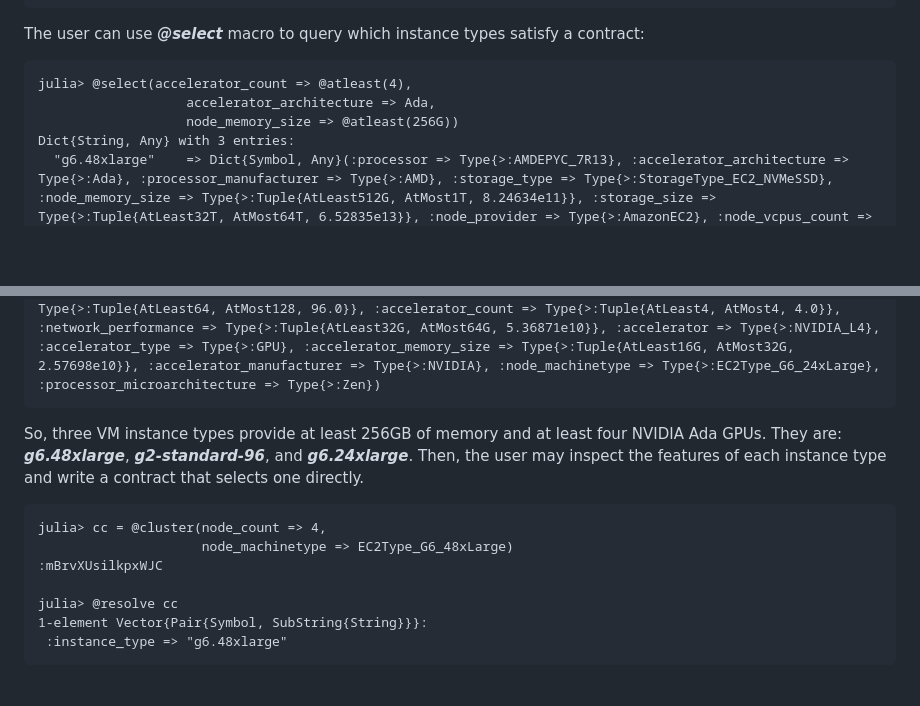
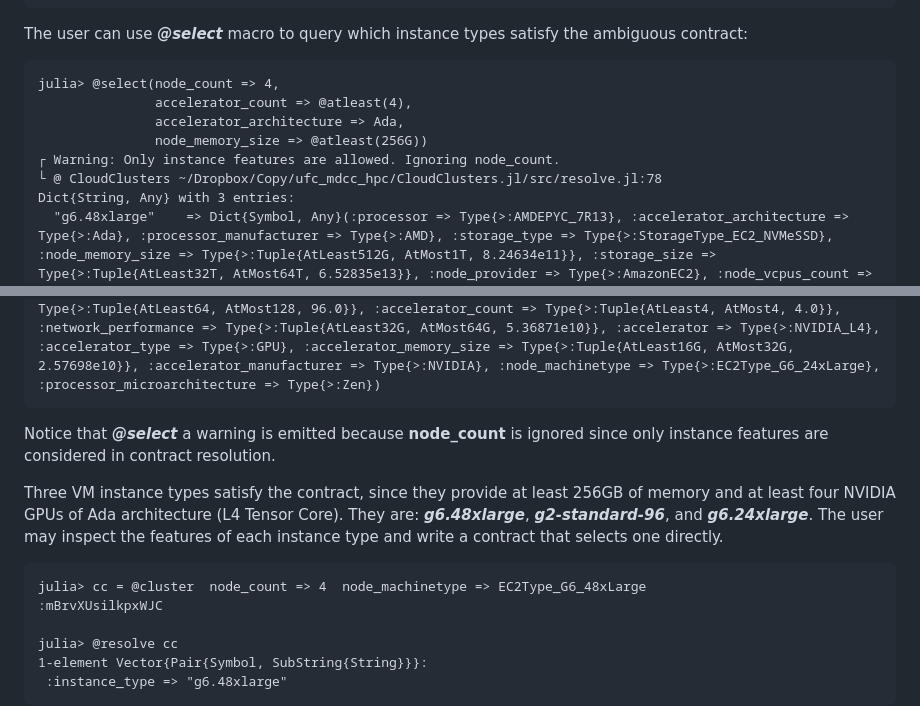
Before and after one commit to PlatformAwareProgramming/CloudClusters.jl, a Markdown page: README.md, 2 parts joined by grey strips. Drawn GitHub-style; blank space fills up the shorter version.

````diff
--- a/README.md
+++ b/README.md
@@ -221,23 +221,26 @@ julia> @resolve cc
 ERROR: MethodError: resolve(::Type{CloudProvider}, ::Type{MachineType}, ::Type{Tuple{AtLeast256G, AtMostInf, var"#92#X"} where var"#92#X"}, ::Type{Tuple{AtLeast1, AtMostInf, Q} where Q}, ::Type{Tuple{AtLeast4, AtMostInf, var"#91#X"} where var"#91#X"}, ::Type{AcceleratorType}, ::Type{Ada}, ::Type{Manufacturer}, ::Type{Tuple{AtLeast0, AtMostInf, Q} where Q}, ::Type{Accelerator}, ::Type{Processor}, ::Type{Manufacturer}, ::Type{ProcessorMicroarchitecture}, ::Type{StorageType}, ::Type{Tuple{AtLeast0, AtMostInf, Q} where Q}, ::Type{Tuple{AtLeast0, AtMostInf, Q} where Q}) is ambiguous.
 ```
 
-The user can use ___@select___ macro to query which instance types satisfy a contract:
+The user can use ___@select___ macro to query which instance types satisfy the ambiguous contract:
 
 ```julia-repl
-julia> @select(accelerator_count => @atleast(4),
-                   accelerator_architecture => Ada,
-                   node_memory_size => @atleast(256G))
+julia> @select(node_count => 4,
+               accelerator_count => @atleast(4),
+               accelerator_architecture => Ada,
+               node_memory_size => @atleast(256G))
+┌ Warning: Only instance features are allowed. Ignoring node_count.
+└ @ CloudClusters ~/Dropbox/Copy/ufc_mdcc_hpc/CloudClusters.jl/src/resolve.jl:78
 Dict{String, Any} with 3 entries:
   "g6.48xlarge"    => Dict{Symbol, Any}(:processor => Type{>:AMDEPYC_7R13}, :accelerator_architecture => Type{>:Ada}, :processor_manufacturer => Type{>:AMD}, :storage_type => Type{>:StorageType_EC2_NVMeSSD}, :node_memory_size => Type{>:Tuple{AtLeast512G, AtMost1T, 8.24634e11}}, :storage_size => Type{>:Tuple{AtLeast32T, AtMost64T, 6.52835e13}}, :node_provider => Type{>:AmazonEC2}, :node_vcpus_count => Type{>:Tuple{AtLeast128, AtMost256, 192.0}}, :accelerator_count => Type{>:Tuple{AtLeast8, AtMost8, 8.0}}, :network_performance => Type{>:Tuple{AtLeast64G, AtMost128G, 1.07374e11}}, :accelerator => Type{>:NVIDIA_L4}, :accelerator_type => Type{>:GPU}, :accelerator_memory_size => Type{>:Tuple{AtLeast16G, AtMost32G, 2.57698e10}}, :accelerator_manufacturer => Type{>:NVIDIA}, :node_machinetype => Type{>:EC2Type_G6_48xLarge}, :processor_microarchitecture => Type{>:Zen})
   "g2-standard-96" => Dict{Symbol, Any}(:processor => Type{>:IntelXeon_8280L}, :accelerator_architecture => Type{>:Ada}, :processor_manufacturer => Type{>:Intel}, :storage_type => Type{>:StorageType}, :node_memory_size => Type{>:Tuple{AtLeast256G, AtMost512G, 4.12317e11}}, :storage_size => Type{>:Tuple{AtLeast0, AtMostInf, Q} where Q}, :node_provider => Type{>:GoogleCloud}, :node_vcpus_count => Type{>:Tuple{AtLeast64, AtMost128, 96.0}}, :accelerator_count => Type{>:Tuple{AtLeast8, AtMost8, 8.0}}, :network_performance => Type{>:Tuple{AtLeast64G, AtMost128G, 1.07374e11}}, :accelerator => Type{>:NVIDIA_L4}, :accelerator_type => Type{>:GPU}, :accelerator_memory_size => Type{>:Tuple{AtLeast16G, AtMost32G, 2.57698e10}}, :accelerator_manufacturer => Type{>:NVIDIA}, :node_machinetype => Type{>:GCPType_G2}, :processor_microarchitecture => Type{>:CascadeLake})
   "g6.24xlarge"    => Dict{Symbol, Any}(:processor => Type{>:AMDEPYC_7R13}, :accelerator_architecture => Type{>:Ada}, :processor_manufacturer => Type{>:AMD}, :storage_type => Type{>:StorageType_EC2_NVMeSSD}, :node_memory_size => Type{>:Tuple{AtLeast256G, AtMost512G, 4.12317e11}}, :storage_size => Type{>:Tuple{AtLeast8T, AtMost16T, 1.63209e13}}, :node_provider => Type{>:AmazonEC2}, :node_vcpus_count => Type{>:Tuple{AtLeast64, AtMost128, 96.0}}, :accelerator_count => Type{>:Tuple{AtLeast4, AtMost4, 4.0}}, :network_performance => Type{>:Tuple{AtLeast32G, AtMost64G, 5.36871e10}}, :accelerator => Type{>:NVIDIA_L4}, :accelerator_type => Type{>:GPU}, :accelerator_memory_size => Type{>:Tuple{AtLeast16G, AtMost32G, 2.57698e10}}, :accelerator_manufacturer => Type{>:NVIDIA}, :node_machinetype => Type{>:EC2Type_G6_24xLarge}, :processor_microarchitecture => Type{>:Zen})
 ```
+Notice that ___@select___ a warning is emitted because __node_count__ is ignored since only instance features are considered in contract resolution.
 
-So, three VM instance types provide at least 256GB of memory and at least four NVIDIA Ada GPUs. They are: ___g6.48xlarge___, ___g2-standard-96___, and ___g6.24xlarge___. Then, the user may inspect the features of each instance type and write a contract that selects one directly.
+Three VM instance types satisfy the contract, since they provide at least 256GB of memory and at least four NVIDIA GPUs of Ada architecture (L4 Tensor Core). They are: ___g6.48xlarge___, ___g2-standard-96___, and ___g6.24xlarge___. The user may inspect the features of each instance type and write a contract that selects one directly.
 
 ```julia-repl
-julia> cc = @cluster(node_count => 4,
-                     node_machinetype => EC2Type_G6_48xLarge)
+julia> cc = @cluster  node_count => 4  node_machinetype => EC2Type_G6_48xLarge
 :mBrvXUsilkpxWJC
 
 julia> @resolve cc
````
